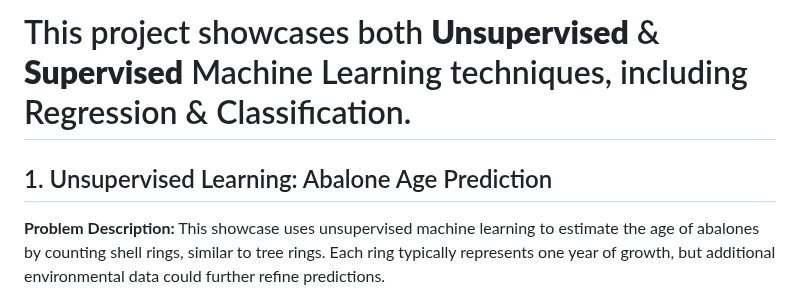
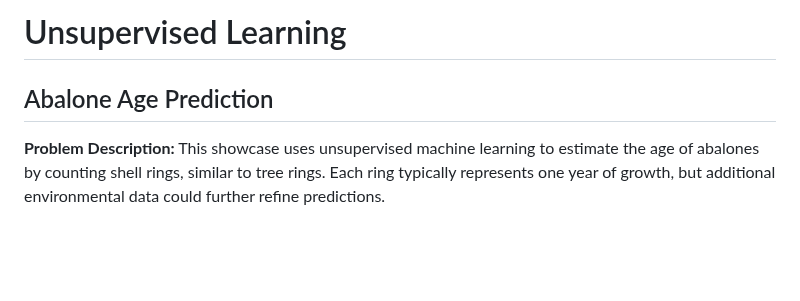
Before and after one commit to Nicholasglim/r_projects, a Markdown page: Unsupervised Learning.md, the part around the change. Rendered like a GitHub page; blank space fills up the shorter version.

```diff
--- a/Unsupervised Learning.md
+++ b/Unsupervised Learning.md
@@ -1,6 +1,6 @@
-# This project showcases both **Unsupervised** & **Supervised** Machine Learning techniques, including Regression & Classification.
+# Unsupervised Learning
 
-## 1. Unsupervised Learning: Abalone Age Prediction
+## Abalone Age Prediction
 
 **Problem Description:** This showcase uses unsupervised machine learning to estimate the age of abalones by counting shell rings, similar to tree rings. Each ring typically represents one year of growth, but additional environmental data could further refine predictions.
 
```
